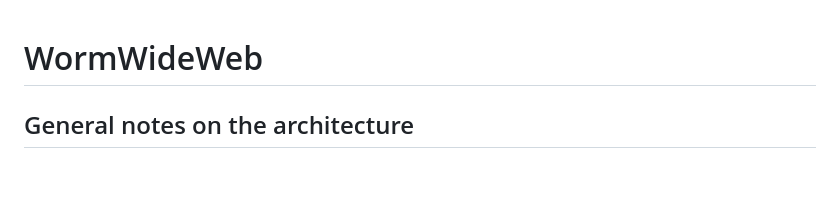
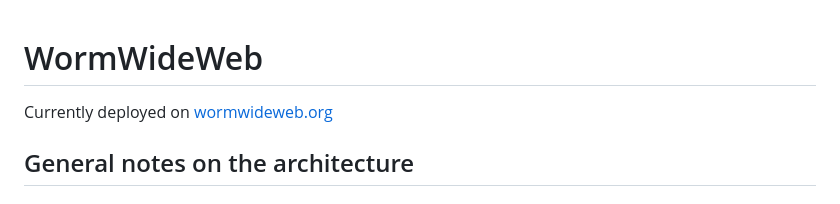
Before and after one commit to flavell-lab/WormWideWeb, a Markdown page: README.md, the part around the change. GitHub-like rendering; blank space fills up the shorter version.

```diff
--- a/README.md
+++ b/README.md
@@ -1,5 +1,5 @@
 # WormWideWeb
-
+Currently deployed on [wormwideweb.org](https://wormwideweb.org)
 ## General notes on the architecture
 ### Database: sqlite3
 - the data rarely changes (i.e. there's no need to dynamically update both the activity and the connectonme data).
```
